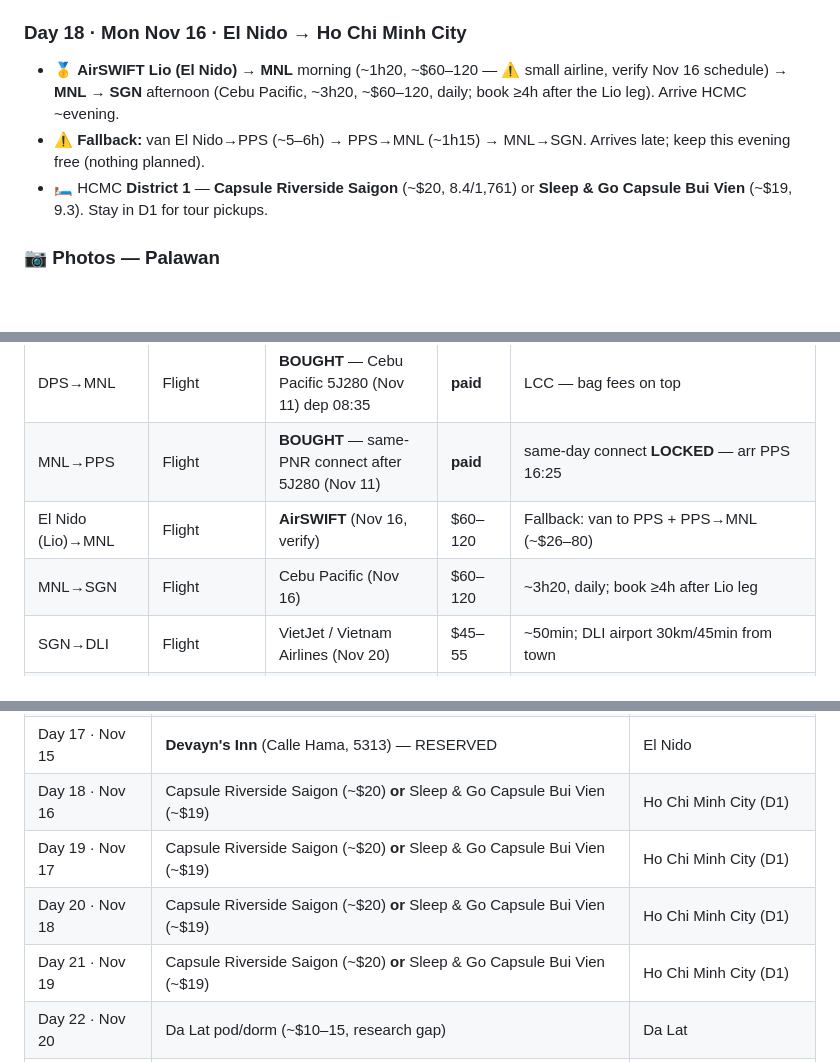
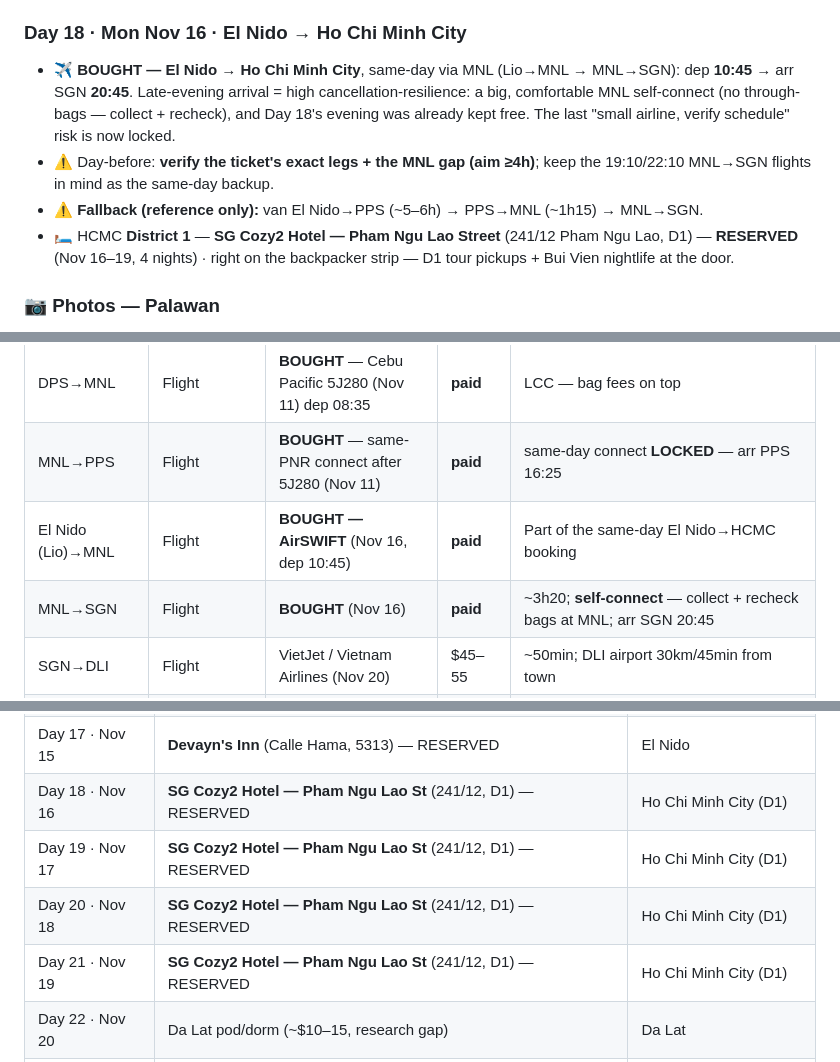
Before and after one commit to norbertocaires/SE-Asia-2026, a Markdown page: README.md, 3 parts joined by grey strips. Drawn GitHub-style; blank space fills up the shorter version.

```diff
--- a/README.md
+++ b/README.md
@@ -168,9 +170,10 @@ Legend: ✅ = rain-safe · ⚠️ = rain/sea-risky (needs buffer) · 🛏️ = o
 - 🛏️ El Nido.
 
 ### Day 18 · Mon Nov 16 · El Nido → Ho Chi Minh City
-- 🥇 **AirSWIFT Lio (El Nido) → MNL** morning (~1h20, ~$60–120 — ⚠️ small airline, verify Nov 16 schedule) → **MNL → SGN** afternoon (Cebu Pacific, ~3h20, ~$60–120, daily; book ≥4h after the Lio leg). Arrive HCMC ~evening.
-- ⚠️ **Fallback:** van El Nido→PPS (~5–6h) → PPS→MNL (~1h15) → MNL→SGN. Arrives late; keep this evening free (nothing planned).
-- 🛏️ HCMC **District 1** — **Capsule Riverside Saigon** (~$20, 8.4/1,761) or **Sleep & Go Capsule Bui Vien** (~$19, 9.3). Stay in D1 for tour pickups.
+- ✈️ **BOUGHT — El Nido → Ho Chi Minh City**, same-day via MNL (Lio→MNL → MNL→SGN): dep **10:45** → arr SGN **20:45**. Late-evening arrival = high cancellation-resilience: a big, comfortable MNL self-connect (no through-bags — collect + recheck), and Day 18's evening was already kept free. The last "small airline, verify schedule" risk is now locked.
+- ⚠️ Day-before: **verify the ticket's exact legs + the MNL gap (aim ≥4h)**; keep the 19:10/22:10 MNL→SGN flights in mind as the same-day backup.
+- ⚠️ **Fallback (reference only):** van El Nido→PPS (~5–6h) → PPS→MNL (~1h15) → MNL→SGN.
+- 🛏️ HCMC **District 1** — **SG Cozy2 Hotel — Pham Ngu Lao Street** (241/12 Pham Ngu Lao, D1) — **RESERVED** (Nov 16–19, 4 nights) · right on the backpacker strip — D1 tour pickups + Bui Vien nightlife at the door.
 
 ### 📷 Photos — Palawan
 - **Underground River** — [photo](https://live.staticflickr.com/7002/6632142115_7d52b21c59_b.jpg)
@@ -281,8 +284,8 @@ Legend: ✅ = rain-safe · ⚠️ = rain/sea-risky (needs buffer) · 🛏️ = o
 | DPS↔BWX | Road+ferry (or flight) | **Lintas Nusa shuttle Rp 210k (~$13)** | $13–130 | Nov 7 out / Nov 10 back; WA 0812-3452-0200 · 11:00/21:00 daily, door-to-door, ferry+meal incl.; flight (Citilink ~$100) is thin |
 | DPS→MNL | Flight | **BOUGHT** — Cebu Pacific 5J280 (Nov 11) dep 08:35 | **paid** | LCC — bag fees on top |
 | MNL→PPS | Flight | **BOUGHT** — same-PNR connect after 5J280 (Nov 11) | **paid** | same-day connect **LOCKED** — arr PPS 16:25 |
-| El Nido (Lio)→MNL | Flight | **AirSWIFT** (Nov 16, verify) | $60–120 | Fallback: van to PPS + PPS→MNL (~$26–80) |
-| MNL→SGN | Flight | Cebu Pacific (Nov 16) | $60–120 | ~3h20, daily; book ≥4h after Lio leg |
+| El Nido (Lio)→MNL | Flight | **BOUGHT — AirSWIFT** (Nov 16, dep 10:45) | **paid** | Part of the same-day El Nido→HCMC booking |
+| MNL→SGN | Flight | **BOUGHT** (Nov 16) | **paid** | ~3h20; **self-connect** — collect + recheck bags at MNL; arr SGN 20:45 |
 | SGN→DLI | Flight | VietJet / Vietnam Airlines (Nov 20) | $45–55 | ~50min; DLI airport 30km/45min from town |
 | Da Lat→Nha Trang | Limo | Day van/limo (Nov 22) | $8–14 | 3.5–4h, scenic mountain pass |
 | CXR→SGN | Flight or sleeper | **Flight** (Nov 26) | $24–58 | Sleeper bus ~$14–24 |
@@ -362,10 +365,10 @@ Legend: ✅ = rain-safe · ⚠️ = rain/sea-risky (needs buffer) · 🛏️ = o
 | Day 15 · Nov 13 | **Devayn's Inn** (Calle Hama, 5313) — RESERVED | El Nido |
 | Day 16 · Nov 14 | **Devayn's Inn** (Calle Hama, 5313) — RESERVED | El Nido |
 | Day 17 · Nov 15 | **Devayn's Inn** (Calle Hama, 5313) — RESERVED | El Nido |
-| Day 18 · Nov 16 | Capsule Riverside Saigon (~$20) **or** Sleep & Go Capsule Bui Vien (~$19) | Ho Chi Minh City (D1) |
-| Day 19 · Nov 17 | Capsule Riverside Saigon (~$20) **or** Sleep & Go Capsule Bui Vien (~$19) | Ho Chi Minh City (D1) |
-| Day 20 · Nov 18 | Capsule Riverside Saigon (~$20) **or** Sleep & Go Capsule Bui Vien (~$19) | Ho Chi Minh City (D1) |
-| Day 21 · Nov 19 | Capsule Riverside Saigon (~$20) **or** Sleep & Go Capsule Bui Vien (~$19) | Ho Chi Minh City (D1) |
+| Day 18 · Nov 16 | **SG Cozy2 Hotel — Pham Ngu Lao St** (241/12, D1) — RESERVED | Ho Chi Minh City (D1) |
+| Day 19 · Nov 17 | **SG Cozy2 Hotel — Pham Ngu Lao St** (241/12, D1) — RESERVED | Ho Chi Minh City (D1) |
+| Day 20 · Nov 18 | **SG Cozy2 Hotel — Pham Ngu Lao St** (241/12, D1) — RESERVED | Ho Chi Minh City (D1) |
+| Day 21 · Nov 19 | **SG Cozy2 Hotel — Pham Ngu Lao St** (241/12, D1) — RESERVED | Ho Chi Minh City (D1) |
 | Day 22 · Nov 20 | Da Lat pod/dorm (~$10–15, research gap) | Da Lat |
 | Day 23 · Nov 21 | Da Lat pod/dorm (~$10–15, research gap) | Da Lat |
 | Day 24 · Nov 22 | Nha Trang (~$10–20, research gap) | Nha Trang |
```
Also changed, not shown: other parts of README.md (+9 -5 lines).
